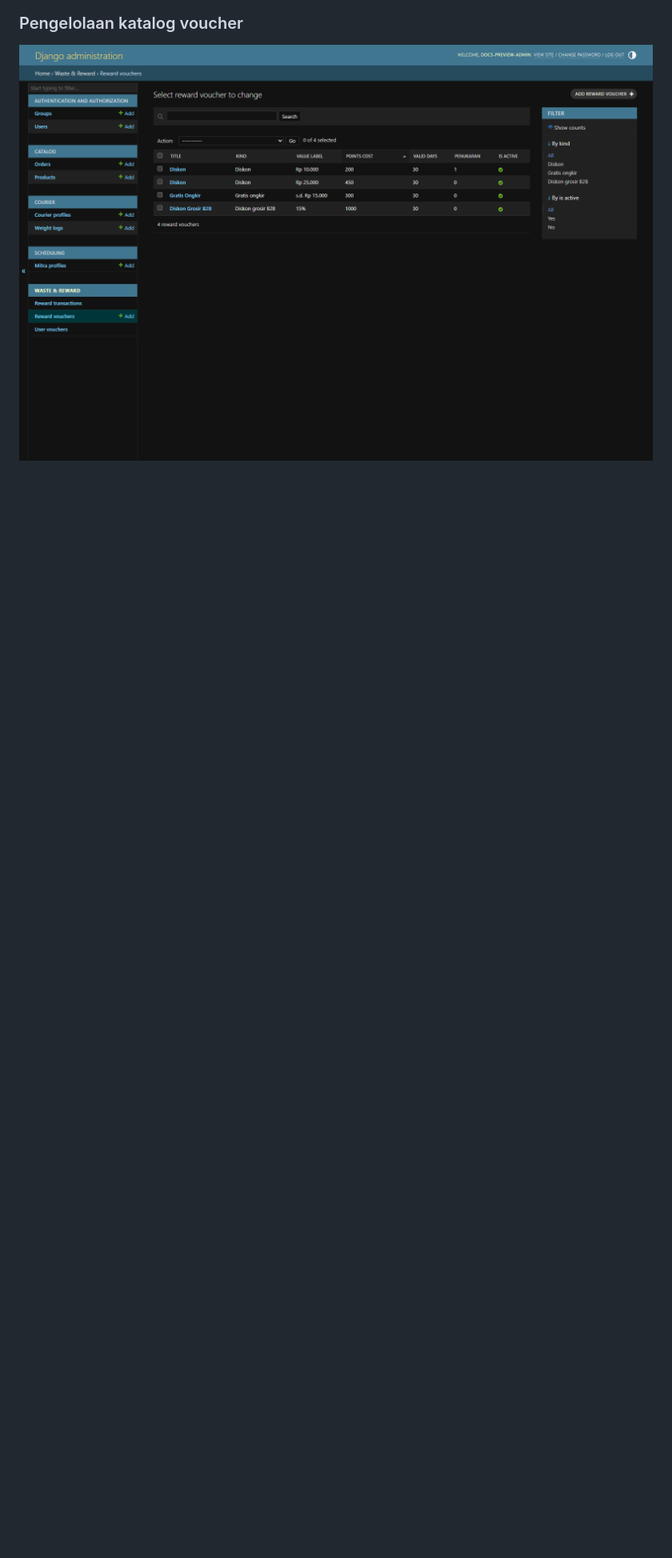
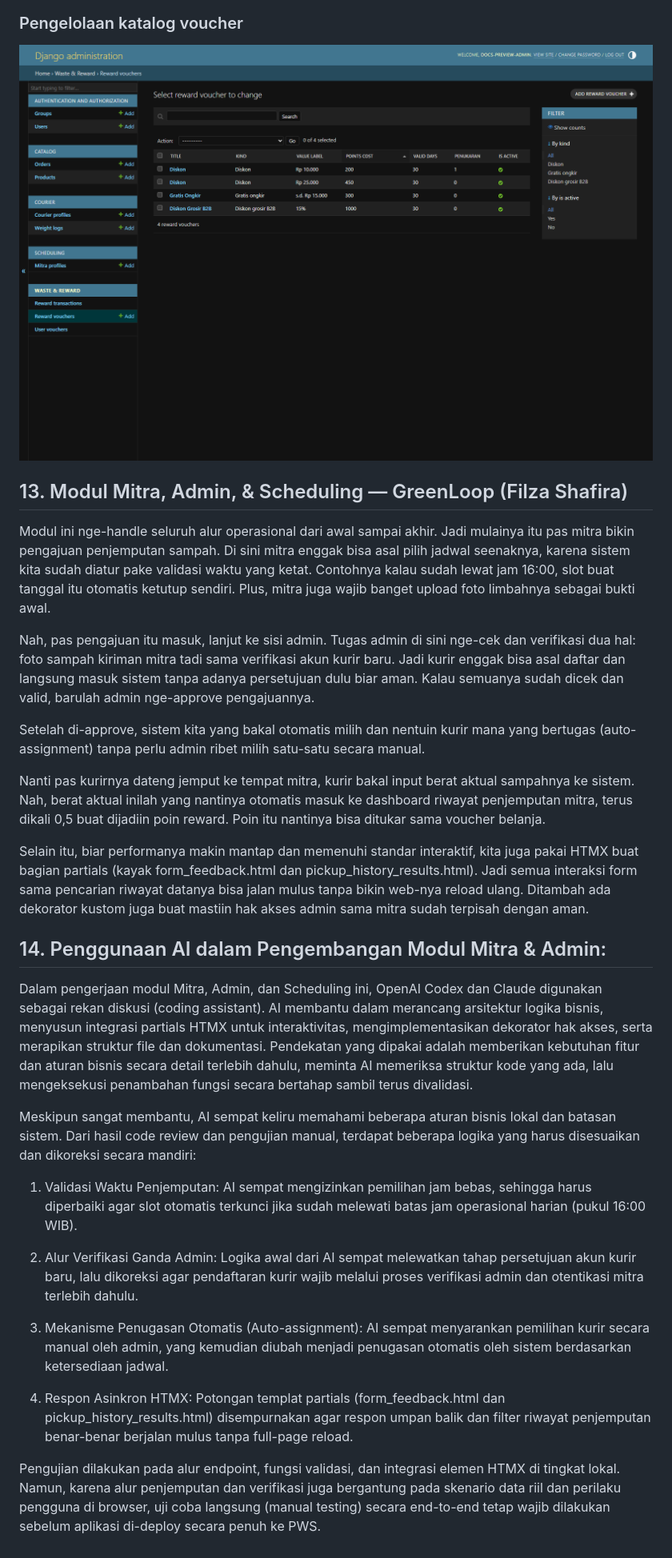
Before and after one commit to PBP-KelasC-Kelompok3/GreenLoop, a Markdown page: README.md, the part around the change. Shown at 80% size. Rendered like a GitHub page; blank space fills up the shorter version.

Commit message:
docs: tambahkan dokumentasi alur modul mitra, admin, dan scheduling

```diff
--- a/README.md
+++ b/README.md
@@ -170,3 +170,31 @@ Data pengguna, saldo, dan kode voucher pada screenshot adalah data demo, bukan d
 ### Pengelolaan katalog voucher
 
 ![Django Admin menampilkan katalog Reward Voucher dan jumlah penukaran](docs/images/waste-reward-admin-vouchers.png)
+
+## 13.  Modul Mitra, Admin, & Scheduling — GreenLoop (Filza Shafira)
+
+Modul ini nge-handle seluruh alur operasional dari awal sampai akhir. Jadi mulainya itu pas mitra bikin pengajuan penjemputan sampah. Di sini mitra enggak bisa asal pilih jadwal seenaknya, karena sistem kita sudah diatur pake validasi waktu yang ketat. Contohnya kalau sudah lewat jam 16:00, slot buat tanggal itu otomatis ketutup sendiri. Plus, mitra juga wajib banget upload foto limbahnya sebagai bukti awal.
+
+Nah, pas pengajuan itu masuk, lanjut ke sisi admin. Tugas admin di sini nge-cek dan verifikasi dua hal: foto sampah kiriman mitra tadi sama verifikasi akun kurir baru. Jadi kurir enggak bisa asal daftar dan langsung masuk sistem tanpa adanya persetujuan dulu biar aman. Kalau semuanya sudah dicek dan valid, barulah admin nge-approve pengajuannya.
+
+Setelah di-approve, sistem kita yang bakal otomatis milih dan nentuin kurir mana yang bertugas (auto-assignment) tanpa perlu admin ribet milih satu-satu secara manual.
+
+Nanti pas kurirnya dateng jemput ke tempat mitra, kurir bakal input berat aktual sampahnya ke sistem. Nah, berat aktual inilah yang nantinya otomatis masuk ke dashboard riwayat penjemputan mitra, terus dikali 0,5 buat dijadiin poin reward. Poin itu nantinya bisa ditukar sama voucher belanja.
+
+Selain itu, biar performanya makin mantap dan memenuhi standar interaktif, kita juga pakai HTMX buat bagian partials (kayak form_feedback.html dan pickup_history_results.html). Jadi semua interaksi form sama pencarian riwayat datanya bisa jalan mulus tanpa bikin web-nya reload ulang. Ditambah ada dekorator kustom juga buat mastiin hak akses admin sama mitra sudah terpisah dengan aman.
+
+## 14. Penggunaan AI dalam Pengembangan Modul Mitra & Admin:
+
+Dalam pengerjaan modul Mitra, Admin, dan Scheduling ini, OpenAI Codex dan Claude digunakan sebagai rekan diskusi (coding assistant). AI membantu dalam merancang arsitektur logika bisnis, menyusun integrasi partials HTMX untuk interaktivitas, mengimplementasikan dekorator hak akses, serta merapikan struktur file dan dokumentasi. Pendekatan yang dipakai adalah memberikan kebutuhan fitur dan aturan bisnis secara detail terlebih dahulu, meminta AI memeriksa struktur kode yang ada, lalu mengeksekusi penambahan fungsi secara bertahap sambil terus divalidasi.
+
+Meskipun sangat membantu, AI sempat keliru memahami beberapa aturan bisnis lokal dan batasan sistem. Dari hasil code review dan pengujian manual, terdapat beberapa logika yang harus disesuaikan dan dikoreksi secara mandiri:
+
+1. Validasi Waktu Penjemputan: AI sempat mengizinkan pemilihan jam bebas, sehingga harus diperbaiki agar slot otomatis terkunci jika sudah melewati batas jam operasional harian (pukul 16:00 WIB).
+
+2. Alur Verifikasi Ganda Admin: Logika awal dari AI sempat melewatkan tahap persetujuan akun kurir baru, lalu dikoreksi agar pendaftaran kurir wajib melalui proses verifikasi admin dan otentikasi mitra terlebih dahulu.
+
+3. Mekanisme Penugasan Otomatis (Auto-assignment): AI sempat menyarankan pemilihan kurir secara manual oleh admin, yang kemudian diubah menjadi penugasan otomatis oleh sistem berdasarkan ketersediaan jadwal.
+
+4. Respon Asinkron HTMX: Potongan templat partials (form_feedback.html dan pickup_history_results.html) disempurnakan agar respon umpan balik dan filter riwayat penjemputan benar-benar berjalan mulus tanpa full-page reload.
+
+Pengujian dilakukan pada alur endpoint, fungsi validasi, dan integrasi elemen HTMX di tingkat lokal. Namun, karena alur penjemputan dan verifikasi juga bergantung pada skenario data riil dan perilaku pengguna di browser, uji coba langsung (manual testing) secara end-to-end tetap wajib dilakukan sebelum aplikasi di-deploy secara penuh ke PWS.
```
